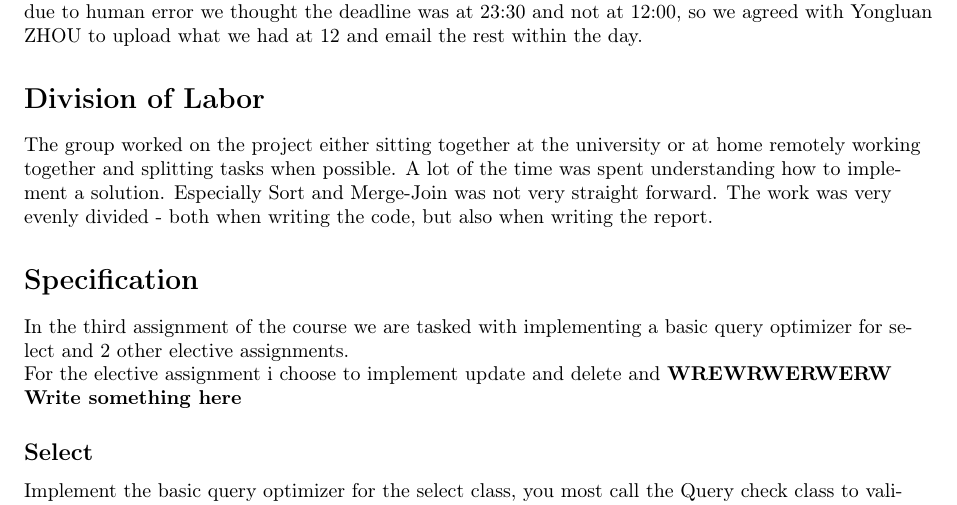
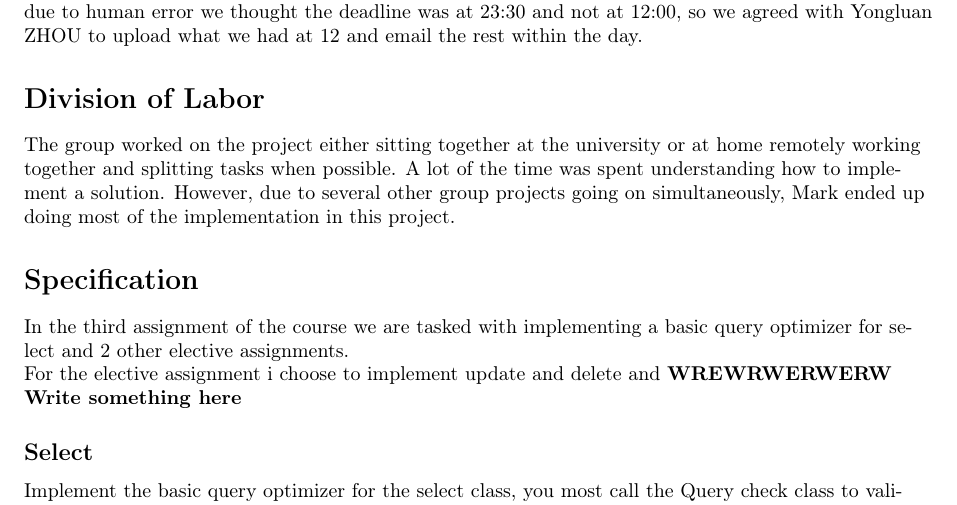
Before and after one commit to thesleort/DM556-Projects, a LaTeX document (Project3-report/Latex template.tex): part of page 2 of 4, cut so that both start at the same text. Compiled offline with pdfLaTeX.

Commit message:
Select.java and Delete.java almost done.
Division of labor - Done
Select.java - Almost done
Delete.java - Almost done

Search for TODO's

```diff
--- a/Project3-report/Latex template.tex
+++ b/Project3-report/Latex template.tex
@@ -75,7 +75,7 @@
 \section{Overall Status}
 The group managed to complete the tasks and therefore the project is considered complete, however, due to human error we thought the deadline was at 23:30 and not at 12:00, so we agreed with Yongluan ZHOU to upload what we had at 12 and email the rest within the day.
 \section{Division of Labor}
-The group worked on the project either sitting together at the university or at home remotely working together and splitting tasks when possible. A lot of the time was spent understanding how to implement a solution. Especially Sort and Merge-Join was not very straight forward. The work was very evenly divided - both when writing the code, but also when writing the report.
+The group worked on the project either sitting together at the university or at home remotely working together and splitting tasks when possible. A lot of the time was spent understanding how to implement a solution. However, due to several other group projects going on simultaneously, Mark ended up doing most of the implementation in this project.
 \section{Specification}
 In the third assignment of the course we are tasked with implementing a basic query optimizer for select and 2 other elective assignments.\\
 
```
Also changed, not shown: 4 other files.
